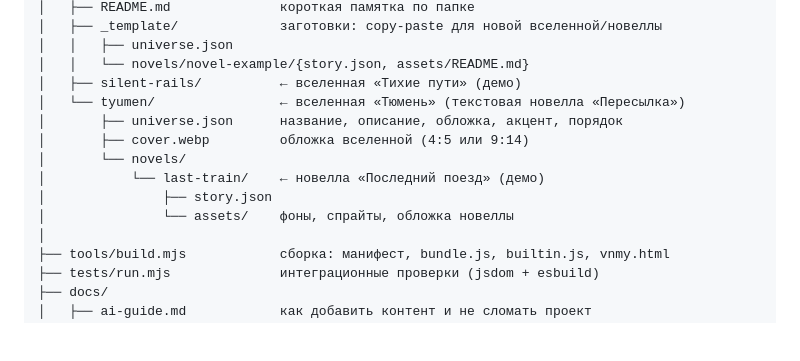
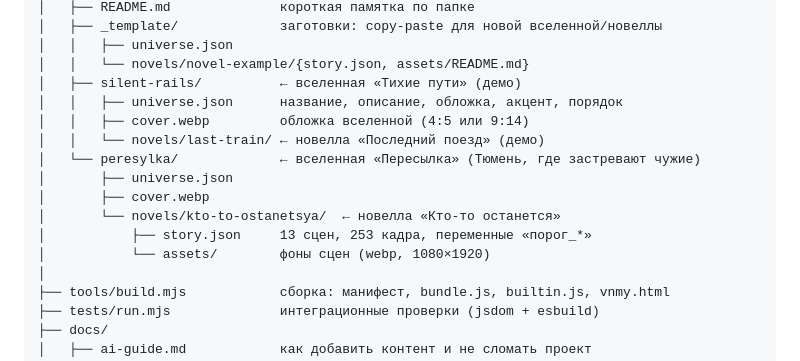
Before and after one commit to Fobeza/VNMY, a Markdown page: docs/structure.md, the part around the change. Drawn GitHub-style; blank space fills up the shorter version.

```diff
--- a/docs/structure.md
+++ b/docs/structure.md
@@ -44,13 +44,15 @@ VNMY/
 │   │   ├── universe.json
 │   │   └── novels/novel-example/{story.json, assets/README.md}
 │   ├── silent-rails/          ← вселенная «Тихие пути» (демо)
-│   └── tyumen/                ← вселенная «Тюмень» (текстовая новелла «Пересылка»)
-│       ├── universe.json      название, описание, обложка, акцент, порядок
-│       ├── cover.webp         обложка вселенной (4:5 или 9:14)
-│       └── novels/
-│           └── last-train/    ← новелла «Последний поезд» (демо)
-│               ├── story.json
-│               └── assets/    фоны, спрайты, обложка новеллы
+│   │   ├── universe.json      название, описание, обложка, акцент, порядок
+│   │   ├── cover.webp         обложка вселенной (4:5 или 9:14)
+│   │   └── novels/last-train/ ← новелла «Последний поезд» (демо)
+│   └── peresylka/             ← вселенная «Пересылка» (Тюмень, где застревают чужие)
+│       ├── universe.json
+│       ├── cover.webp
+│       └── novels/kto-to-ostanetsya/  ← новелла «Кто-то останется»
+│           ├── story.json     13 сцен, 253 кадра, переменные «порог_*»
+│           └── assets/        фоны сцен (webp, 1080×1920)
 │
 ├── tools/build.mjs            сборка: манифест, bundle.js, builtin.js, vnmy.html
 ├── tests/run.mjs              интеграционные проверки (jsdom + esbuild)
```
Also changed, not shown: CHANGELOG.md (+33 -0 lines), README.md (+5 -3 lines), docs/screenshots/ending.jpg (added), docs/screenshots/library.jpg, docs/screenshots/novels.jpg, docs/screenshots/player.jpg, 7 other files.
